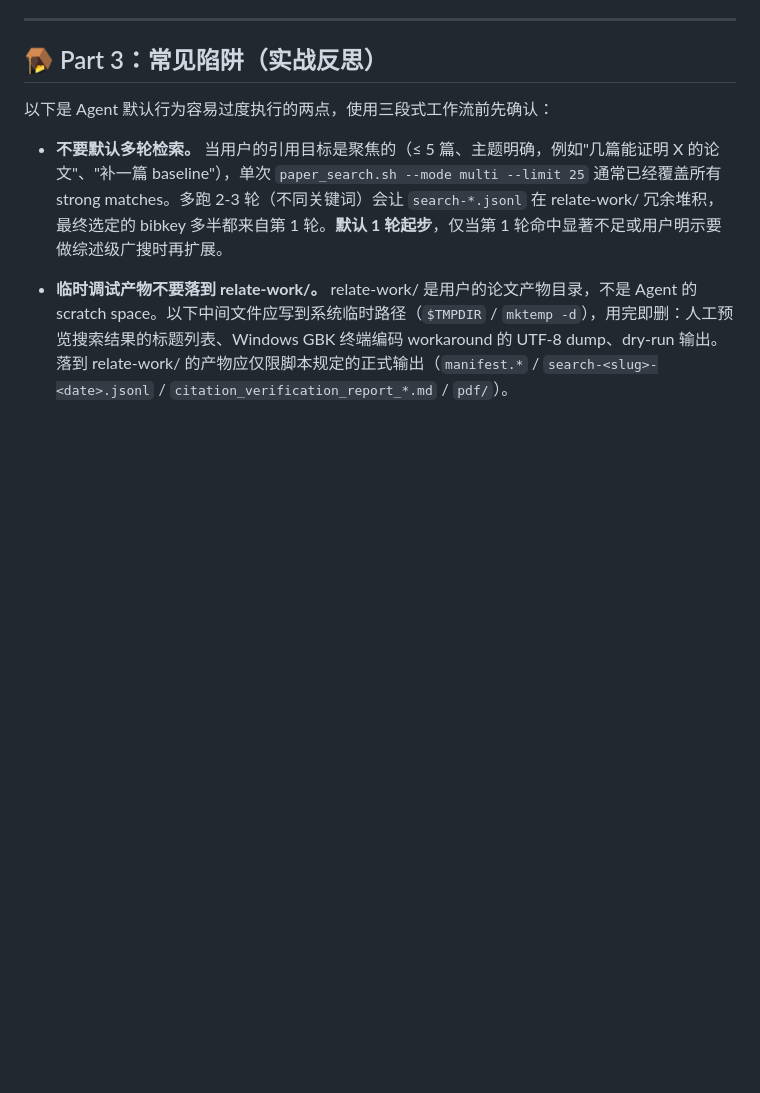
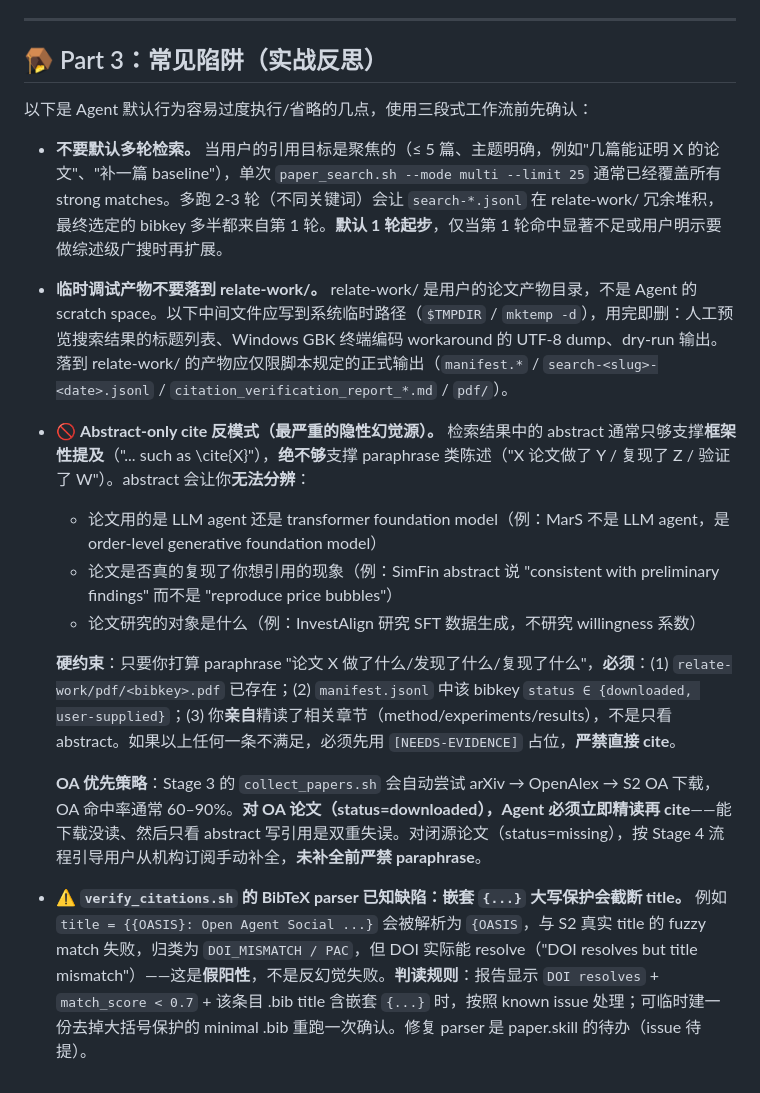
Before and after one commit to larbare12/paperfactory-from-idea-to-manuscript, a Markdown page: reference/literature-research-protocol.md, the part around the change. Drawn GitHub-style; blank space fills up the shorter version.

Commit message:
docs(reference): 常见陷阱补 abstract-only cite 反模式 + parser 已知缺陷
实战反思：在一次 LLM 羊群效应文献检索任务中，Agent 仅基于
search-*.jsonl 中的 abstract 就 paraphrase 论文做了什么，引发三处
事实错误（MarS 被误认为 LLM agent 系统、SimFin 被误称复现 bubble、
InvestAlign 被误称对齐 willingness 系数）。精读 5 篇 PDF 后才修正。

补两条规则：

1) Abstract-only cite 反模式（最严重的隐性幻觉源）：
   - abstract 只够支撑框架性提及，paraphrase 必须读全文
   - 硬约束：要 paraphrase 必须满足 PDF 已下 + manifest status ∈
     {downloaded, user-supplied} + Agent 亲读相关章节，否则用
     [NEEDS-EVIDENCE] 占位
   - OA 优先策略：能下没读 + 只看 abstract 写引用是双重失误

2) verify_citations.sh 的 BibTeX parser 不处理嵌套 {...} 大写保护：
   - title = {{OASIS}: ...} 会被解析为 {OASIS，与 S2 fuzzy match
     失败，归类为 DOI_MISMATCH/PAC，但 DOI 实际能 resolve
   - 报告显示 'DOI resolves but title mismatch (score<0.7)' +
     该条目含嵌套 {} 时，按 known issue 处理（建一份 minimal .bib
     去掉保护重跑确认）；修 parser 是 paper.skill 的待办

Co-Authored-By: Claude Opus 4.7 (1M context) <noreply@anthropic.com>

```diff
--- a/reference/literature-research-protocol.md
+++ b/reference/literature-research-protocol.md
@@ -132,8 +132,19 @@ py -3 script/paper/manifest.py prune --yes    # 批量
 
 ## 🪤 Part 3：常见陷阱（实战反思）
 
-以下是 Agent 默认行为容易过度执行的两点，使用三段式工作流前先确认：
+以下是 Agent 默认行为容易过度执行/省略的几点，使用三段式工作流前先确认：
 
 - **不要默认多轮检索。** 当用户的引用目标是聚焦的（≤ 5 篇、主题明确，例如"几篇能证明 X 的论文"、"补一篇 baseline"），单次 `paper_search.sh --mode multi --limit 25` 通常已经覆盖所有 strong matches。多跑 2-3 轮（不同关键词）会让 `search-*.jsonl` 在 relate-work/ 冗余堆积，最终选定的 bibkey 多半都来自第 1 轮。**默认 1 轮起步**，仅当第 1 轮命中显著不足或用户明示要做综述级广搜时再扩展。
 
 - **临时调试产物不要落到 relate-work/。** relate-work/ 是用户的论文产物目录，不是 Agent 的 scratch space。以下中间文件应写到系统临时路径（`$TMPDIR` / `mktemp -d`），用完即删：人工预览搜索结果的标题列表、Windows GBK 终端编码 workaround 的 UTF-8 dump、dry-run 输出。落到 relate-work/ 的产物应仅限脚本规定的正式输出（`manifest.*` / `search-<slug>-<date>.jsonl` / `citation_verification_report_*.md` / `pdf/`）。
+
+- 🚫 **Abstract-only cite 反模式（最严重的隐性幻觉源）。** 检索结果中的 abstract 通常只够支撑**框架性提及**（"... such as \cite{X}"），**绝不够**支撑 paraphrase 类陈述（"X 论文做了 Y / 复现了 Z / 验证了 W"）。abstract 会让你**无法分辨**：
+  - 论文用的是 LLM agent 还是 transformer foundation model（例：MarS 不是 LLM agent，是 order-level generative foundation model）
+  - 论文是否真的复现了你想引用的现象（例：SimFin abstract 说 "consistent with preliminary findings" 而不是 "reproduce price bubbles"）
+  - 论文研究的对象是什么（例：InvestAlign 研究 SFT 数据生成，不研究 willingness 系数）
+
+  **硬约束**：只要你打算 paraphrase "论文 X 做了什么/发现了什么/复现了什么"，**必须**：(1) `relate-work/pdf/<bibkey>.pdf` 已存在；(2) `manifest.jsonl` 中该 bibkey `status ∈ {downloaded, user-supplied}`；(3) 你**亲自**精读了相关章节（method/experiments/results），不是只看 abstract。如果以上任何一条不满足，必须先用 `[NEEDS-EVIDENCE]` 占位，**严禁直接 cite**。
+
+  **OA 优先策略**：Stage 3 的 `collect_papers.sh` 会自动尝试 arXiv → OpenAlex → S2 OA 下载，OA 命中率通常 60–90%。**对 OA 论文（status=downloaded），Agent 必须立即精读再 cite**——能下载没读、然后只看 abstract 写引用是双重失误。对闭源论文（status=missing），按 Stage 4 流程引导用户从机构订阅手动补全，**未补全前严禁 paraphrase**。
+
+- ⚠️ **`verify_citations.sh` 的 BibTeX parser 已知缺陷：嵌套 `{...}` 大写保护会截断 title。** 例如 `title = {{OASIS}: Open Agent Social ...}` 会被解析为 `{OASIS`，与 S2 真实 title 的 fuzzy match 失败，归类为 `DOI_MISMATCH / PAC`，但 DOI 实际能 resolve（"DOI resolves but title mismatch"）——这是**假阳性**，不是反幻觉失败。**判读规则**：报告显示 `DOI resolves` + `match_score < 0.7` + 该条目 .bib title 含嵌套 `{...}` 时，按照 known issue 处理；可临时建一份去掉大括号保护的 minimal .bib 重跑一次确认。修复 parser 是 paper.skill 的待办（issue 待提）。
```
